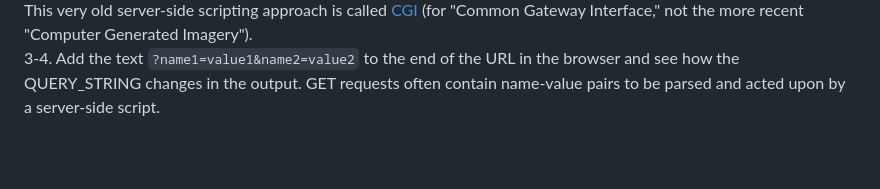
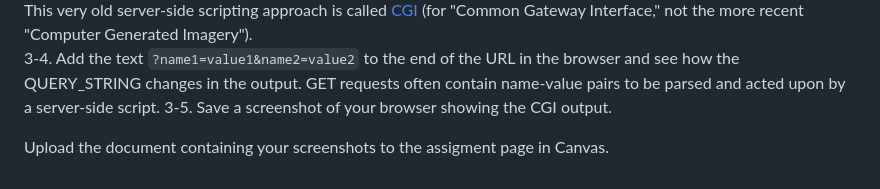
Before and after one commit to buckaroo-labs/SD231-SimpleServer, a Markdown page: README.md, the part around the change. Drawn GitHub-style; blank space fills up the shorter version.

```diff
--- a/README.md
+++ b/README.md
@@ -32,3 +32,6 @@ PART 3 INSTRUCTIONS:
 3-2. If you are on a Windows computer, point your web browser to `http://localhost:8080/cgi-bin/test.bat`. On a Linux computer, browse to `http://localhost:8080/cgi-bin/test.sh`. Use your browser to view the "source code" for the page. Is this source the same as the console output in the previous step?
 3-3. Wait a few seconds, and refresh the browser. Note that the displayed date/time has changed. This is because a server-side script is generating the HTML content each time you request it.   Open the script in a text editor to see how. This very old server-side scripting approach is called [CGI](https://en.wikipedia.org/wiki/Common_Gateway_Interface) (for "Common Gateway Interface," not the more recent "Computer Generated Imagery").
 3-4. Add the text `?name1=value1&name2=value2` to the end of the URL in the browser and see how the QUERY_STRING changes in the output. GET requests often contain name-value pairs to be parsed and acted upon by a server-side script.
+3-5. Save a screenshot of your browser showing the CGI output.
+
+Upload the document containing your screenshots to the assigment page in Canvas.
```
